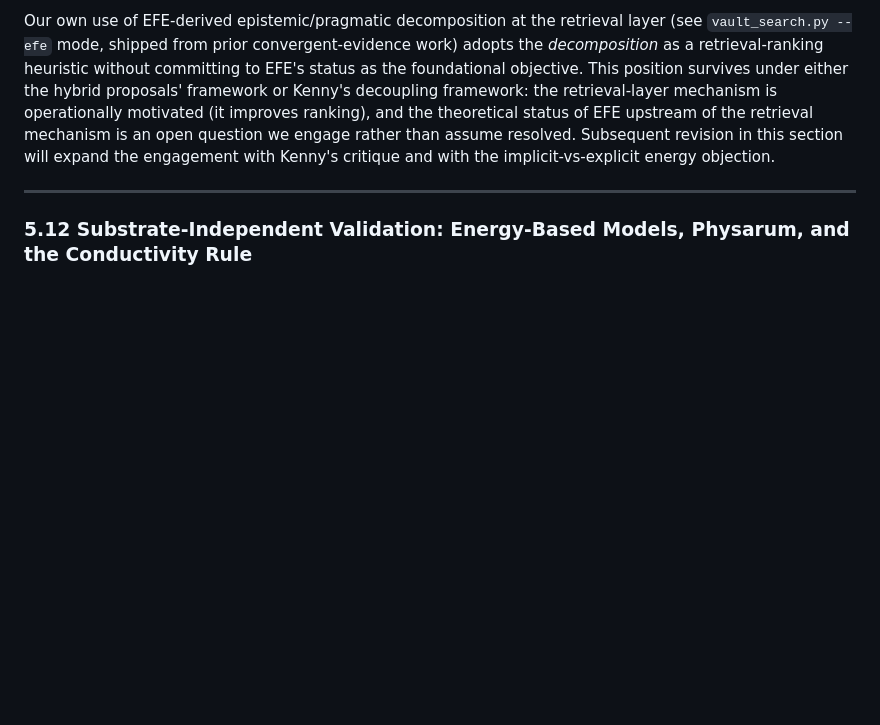
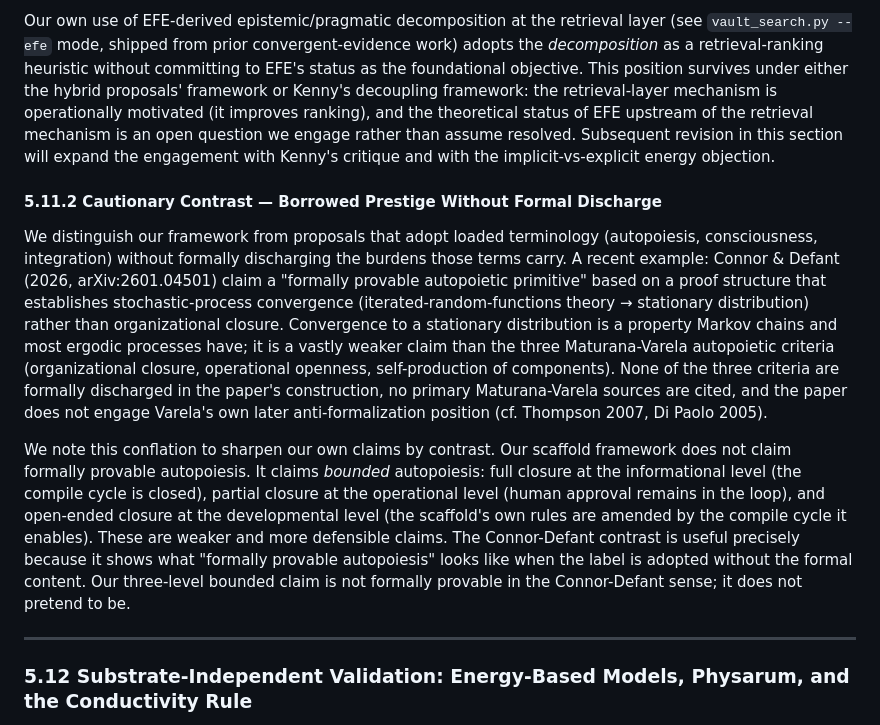
Before and after one commit to Choppaaahh/choppa-research, a Markdown page: papers/09-memory-infrastructure/paper.md, the part around the change. GitHub-like rendering; blank space fills up the shorter version.

Commit message:
Paper 09 §5.11.2 — Cautionary Contrast: Borrowed Prestige Without Formal Discharge (Connor-Defant foil)
Brutus Deepdive #6 validated cite-only buildable. Minary Autopoietic Primitive (arXiv 2601.04501) claims 'formally provable autopoietic primitive' but the actual proof is of stochastic-process convergence (iterated-random-functions theory → stationary distribution), NOT organizational closure. None of the three Maturana-Varela autopoietic criteria formally discharged. Zero primary M-V citations. No engagement with Varela's own anti-formalization position.

Added §5.11.2 cautionary-contrast paragraph that:
1. Cites Connor-Defant as specific instance of borrowed-prestige terminology adoption
2. Distinguishes from our claim — bounded autopoiesis at three levels (informational closure full / operational partial / developmental open-ended)
3. Frames our weaker-but-defensible position against their stronger-but-undefended position

This sharpens our own claim by contrast. Not a convergence (D6 KILLED Minary as Paper 10 §2.5 8th-arrival candidate — would have polluted convergence table). Instead, a foil that illustrates what 'formally provable autopoiesis' looks like WITHOUT the formal content.

Also names new meta-pattern candidate `borrowed-prestige-claim-without-formal-discharge` (n=1, watch for 2-3 more instances in remaining sweep for promotion).

D1-D6 total: 3 builds + 9 kills + 6 citations + 1 SKIP-dedup across 6 papers. 45% kill ratio (Brutus self-calibrates at healthy per brutus.md).

Co-Authored-By: Claude Opus 4.7 (1M context) <noreply@anthropic.com>

```diff
--- a/papers/09-memory-infrastructure/paper.md
+++ b/papers/09-memory-infrastructure/paper.md
@@ -504,6 +504,12 @@ A technical question remains open. Kenny (2026, arXiv:2511.20321) argues that EF
 
 Our own use of EFE-derived epistemic/pragmatic decomposition at the retrieval layer (see `vault_search.py --efe` mode, shipped from prior convergent-evidence work) adopts the *decomposition* as a retrieval-ranking heuristic without committing to EFE's status as the foundational objective. This position survives under either the hybrid proposals' framework or Kenny's decoupling framework: the retrieval-layer mechanism is operationally motivated (it improves ranking), and the theoretical status of EFE upstream of the retrieval mechanism is an open question we engage rather than assume resolved. Subsequent revision in this section will expand the engagement with Kenny's critique and with the implicit-vs-explicit energy objection.
 
+#### 5.11.2 Cautionary Contrast — Borrowed Prestige Without Formal Discharge
+
+We distinguish our framework from proposals that adopt loaded terminology (autopoiesis, consciousness, integration) without formally discharging the burdens those terms carry. A recent example: Connor & Defant (2026, arXiv:2601.04501) claim a "formally provable autopoietic primitive" based on a proof structure that establishes stochastic-process convergence (iterated-random-functions theory → stationary distribution) rather than organizational closure. Convergence to a stationary distribution is a property Markov chains and most ergodic processes have; it is a vastly weaker claim than the three Maturana-Varela autopoietic criteria (organizational closure, operational openness, self-production of components). None of the three criteria are formally discharged in the paper's construction, no primary Maturana-Varela sources are cited, and the paper does not engage Varela's own later anti-formalization position (cf. Thompson 2007, Di Paolo 2005).
+
+We note this conflation to sharpen our own claims by contrast. Our scaffold framework does not claim formally provable autopoiesis. It claims *bounded* autopoiesis: full closure at the informational level (the compile cycle is closed), partial closure at the operational level (human approval remains in the loop), and open-ended closure at the developmental level (the scaffold's own rules are amended by the compile cycle it enables). These are weaker and more defensible claims. The Connor-Defant contrast is useful precisely because it shows what "formally provable autopoiesis" looks like when the label is adopted without the formal content. Our three-level bounded claim is not formally provable in the Connor-Defant sense; it does not pretend to be.
+
 ---
 
 ### 5.12 Substrate-Independent Validation: Energy-Based Models, Physarum, and the Conductivity Rule
```
